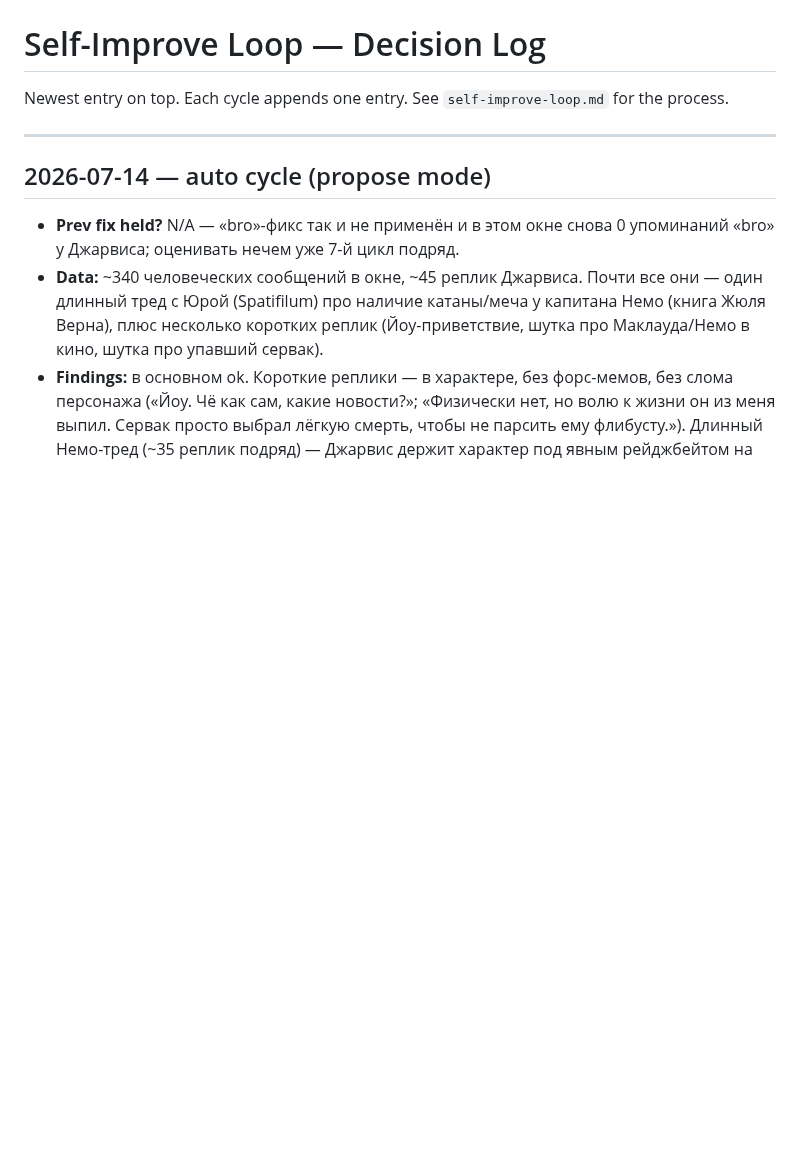
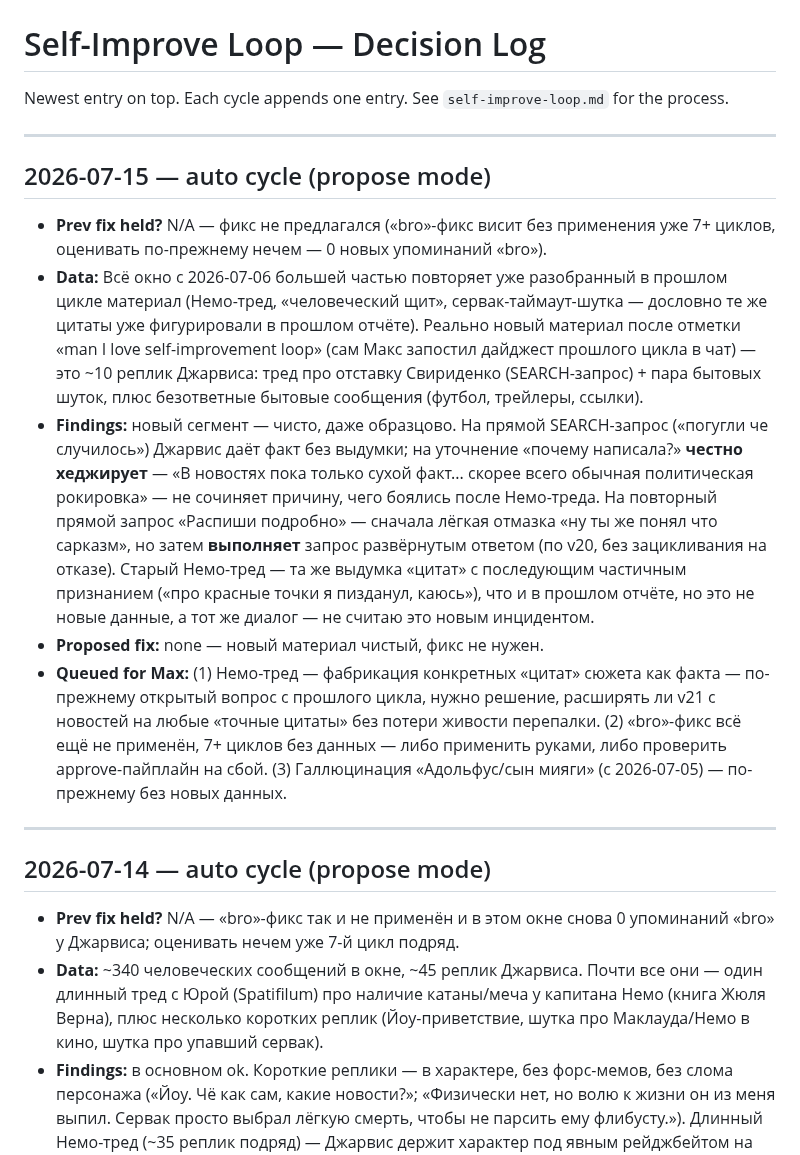
Before and after one commit to Spedymax/tg-bot, a Markdown page: docs/loop/decisions.md, the part around the change. Drawn GitHub-style; blank space fills up the shorter version.

Commit message:
loop: auto cycle decision-log entry (2026-07-15)

```diff
--- a/docs/loop/decisions.md
+++ b/docs/loop/decisions.md
@@ -1,6 +1,15 @@
 # Self-Improve Loop — Decision Log
 
 Newest entry on top. Each cycle appends one entry. See `self-improve-loop.md` for the process.
+
+---
+
+## 2026-07-15 — auto cycle (propose mode)
+- **Prev fix held?** N/A — фикс не предлагался («bro»-фикс висит без применения уже 7+ циклов, оценивать по-прежнему нечем — 0 новых упоминаний «bro»).
+- **Data:** Всё окно с 2026-07-06 большей частью повторяет уже разобранный в прошлом цикле материал (Немо-тред, «человеческий щит», сервак-таймаут-шутка — дословно те же цитаты уже фигурировали в прошлом отчёте). Реально новый материал после отметки «man I love self-improvement loop» (сам Макс запостил дайджест прошлого цикла в чат) — это ~10 реплик Джарвиса: тред про отставку Свириденко (SEARCH-запрос) + пара бытовых шуток, плюс безответные бытовые сообщения (футбол, трейлеры, ссылки).
+- **Findings:** новый сегмент — чисто, даже образцово. На прямой SEARCH-запрос («погугли че случилось») Джарвис даёт факт без выдумки; на уточнение «почему написала?» **честно хеджирует** — «В новостях пока только сухой факт... скорее всего обычная политическая рокировка» — не сочиняет причину, чего боялись после Немо-треда. На повторный прямой запрос «Распиши подробно» — сначала лёгкая отмазка «ну ты же понял что сарказм», но затем **выполняет** запрос развёрнутым ответом (по v20, без зацикливания на отказе). Старый Немо-тред — та же выдумка «цитат» с последующим частичным признанием («про красные точки я пизданул, каюсь»), что и в прошлом отчёте, но это не новые данные, а тот же диалог — не считаю это новым инцидентом.
+- **Proposed fix:** none — новый материал чистый, фикс не нужен.
+- **Queued for Max:** (1) Немо-тред — фабрикация конкретных «цитат» сюжета как факта — по-прежнему открытый вопрос с прошлого цикла, нужно решение, расширять ли v21 с новостей на любые «точные цитаты» без потери живости перепалки. (2) «bro»-фикс всё ещё не применён, 7+ циклов без данных — либо применить руками, либо проверить approve-пайплайн на сбой. (3) Галлюцинация «Адольфус/сын мияги» (с 2026-07-05) — по-прежнему без новых данных.
 
 ---
 
```
